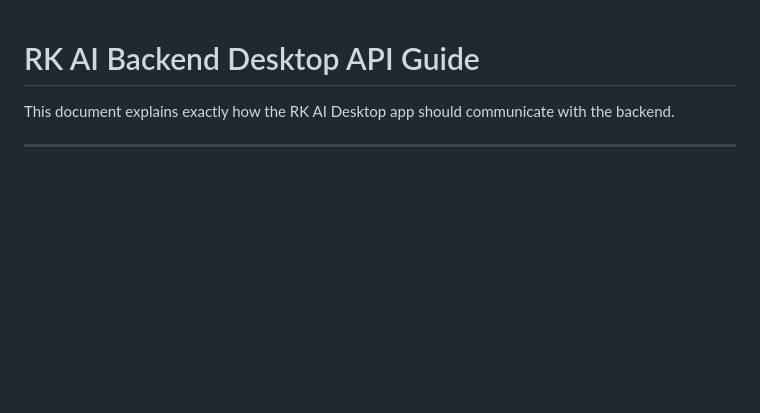
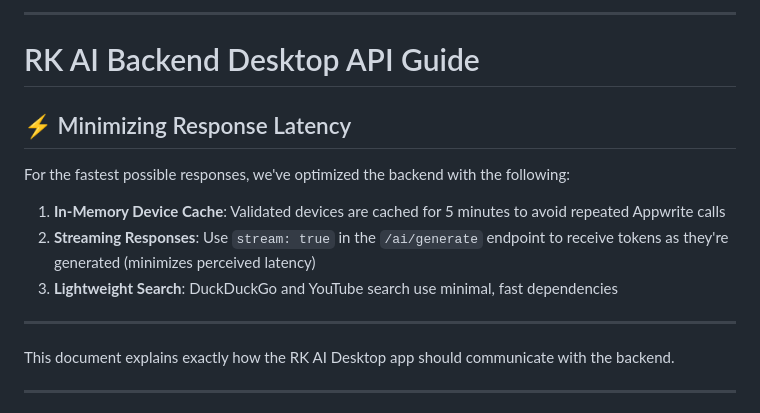
Before and after one commit to robustkaryaai/rk-ai-backend, a Markdown page: RK_AI_DESKTOP/API_GUIDE.md, the part around the change. GitHub-like rendering; blank space fills up the shorter version.

Commit message:
Update API guide to highlight latency optimizations

```diff
--- a/RK_AI_DESKTOP/API_GUIDE.md
+++ b/RK_AI_DESKTOP/API_GUIDE.md
@@ -1,5 +1,13 @@
+---
 
 # RK AI Backend Desktop API Guide
+## ⚡ Minimizing Response Latency
+For the fastest possible responses, we've optimized the backend with the following:
+1. **In-Memory Device Cache**: Validated devices are cached for 5 minutes to avoid repeated Appwrite calls
+2. **Streaming Responses**: Use `stream: true` in the `/ai/generate` endpoint to receive tokens as they're generated (minimizes perceived latency)
+3. **Lightweight Search**: DuckDuckGo and YouTube search use minimal, fast dependencies
+
+---
 
 This document explains exactly how the RK AI Desktop app should communicate with the backend.
 
```
